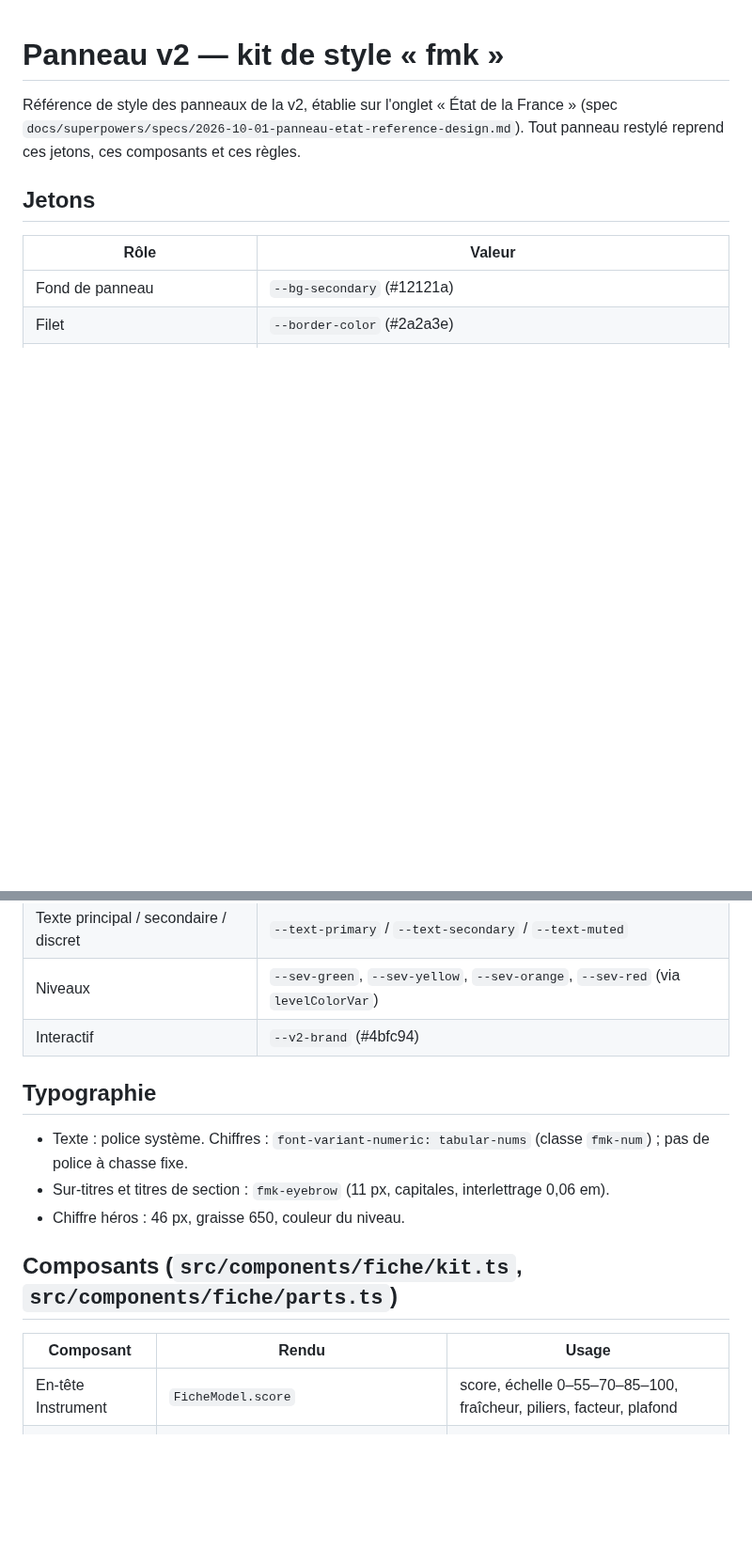
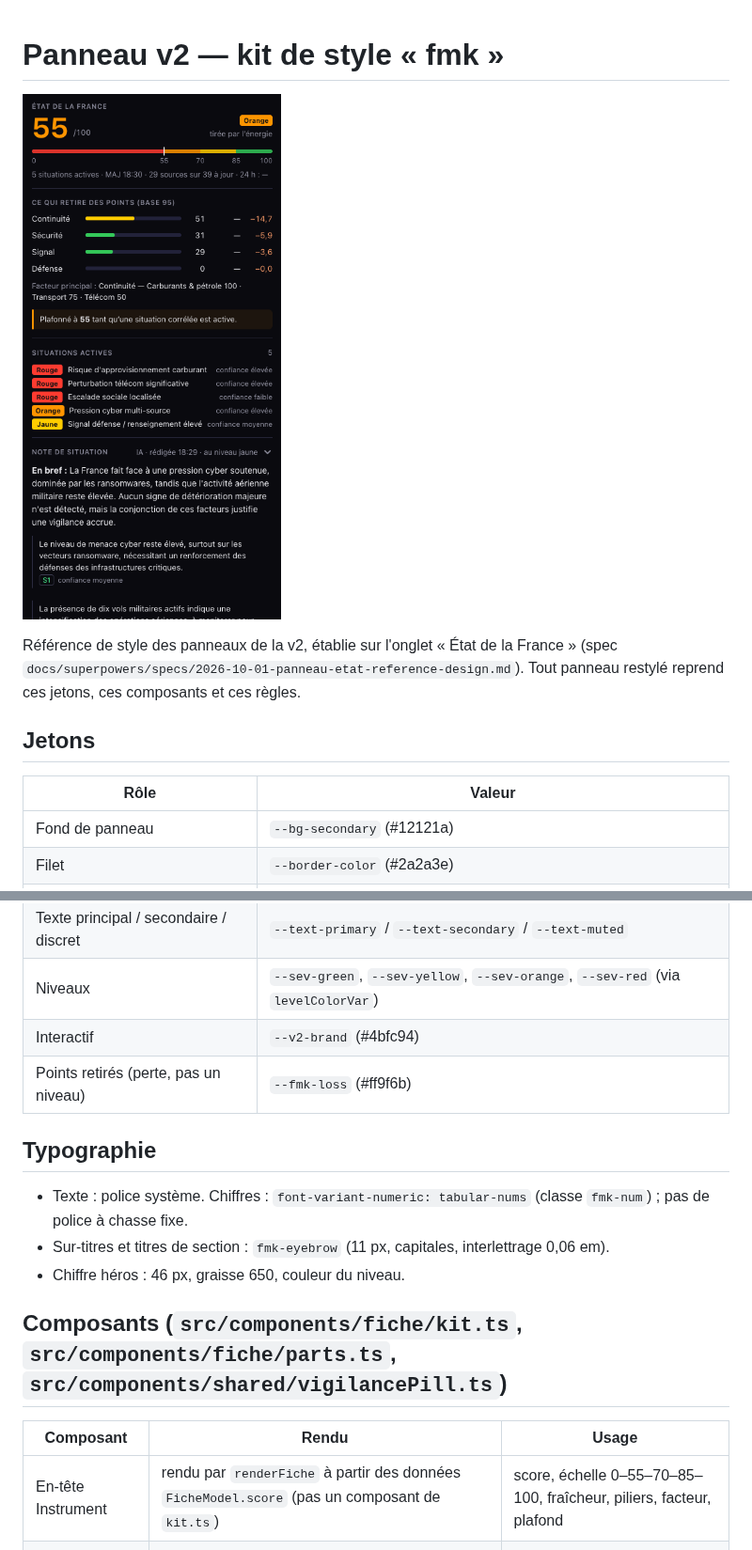
Before and after one commit to FraidFraid/France-Monitor, a Markdown page: docs/design/panneau-v2.md, 2 parts joined by grey strips. Shown at 94% size. Drawn GitHub-style; pictures changed too: docs/design/panneau-v2-etat.png (added); blank space fills up the shorter version.

```diff
--- a/docs/design/panneau-v2.md
+++ b/docs/design/panneau-v2.md
@@ -1,4 +1,6 @@
 # Panneau v2 — kit de style « fmk »
+
+![Panneau « État de la France » de la v2 : score, échelle, piliers, situations actives et début de la note](panneau-v2-etat.png)
 
 Référence de style des panneaux de la v2, établie sur l'onglet « État de la France » (spec
 `docs/superpowers/specs/2026-10-01-panneau-etat-reference-design.md`). Tout panneau restylé
@@ -13,16 +15,17 @@ reprend ces jetons, ces composants et ces règles.
 | Texte principal / secondaire / discret | `--text-primary` / `--text-secondary` / `--text-muted` |
 | Niveaux | `--sev-green`, `--sev-yellow`, `--sev-orange`, `--sev-red` (via `levelColorVar`) |
 | Interactif | `--v2-brand` (#4bfc94) |
+| Points retirés (perte, pas un niveau) | `--fmk-loss` (#ff9f6b) |
 
 ## Typographie
 - Texte : police système. Chiffres : `font-variant-numeric: tabular-nums` (classe `fmk-num`) ; pas de police à chasse fixe.
 - Sur-titres et titres de section : `fmk-eyebrow` (11 px, capitales, interlettrage 0,06 em).
 - Chiffre héros : 46 px, graisse 650, couleur du niveau.
 
-## Composants (`src/components/fiche/kit.ts`, `src/components/fiche/parts.ts`)
+## Composants (`src/components/fiche/kit.ts`, `src/components/fiche/parts.ts`, `src/components/shared/vigilancePill.ts`)
 | Composant | Rendu | Usage |
 |---|---|---|
-| En-tête Instrument | `FicheModel.score` | score, échelle 0–55–70–85–100, fraîcheur, piliers, facteur, plafond |
+| En-tête Instrument | rendu par `renderFiche` à partir des données `FicheModel.score` (pas un composant de `kit.ts`) | score, échelle 0–55–70–85–100, fraîcheur, piliers, facteur, plafond |
 | Section | `FicheSection` avec `id`, `summary`, `collapsible`, `open` | titre + résumé à droite + chevron ; mémoire par `data-section` |
 | Ligne de mesure | `meterRow()` | libellé · barre · valeur · colonnes en plus ; une seule forme |
 | Point de niveau | `levelDot()` | domaine, résumé |
```
Also changed, not shown: other parts of docs/design/panneau-v2.md (+6 -0 lines), 1 other file.
